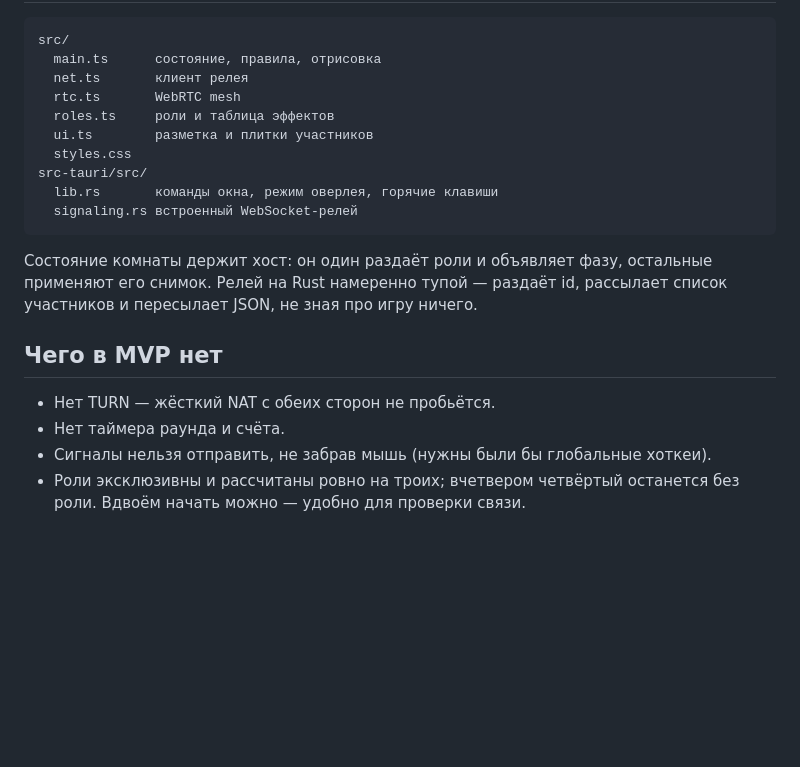
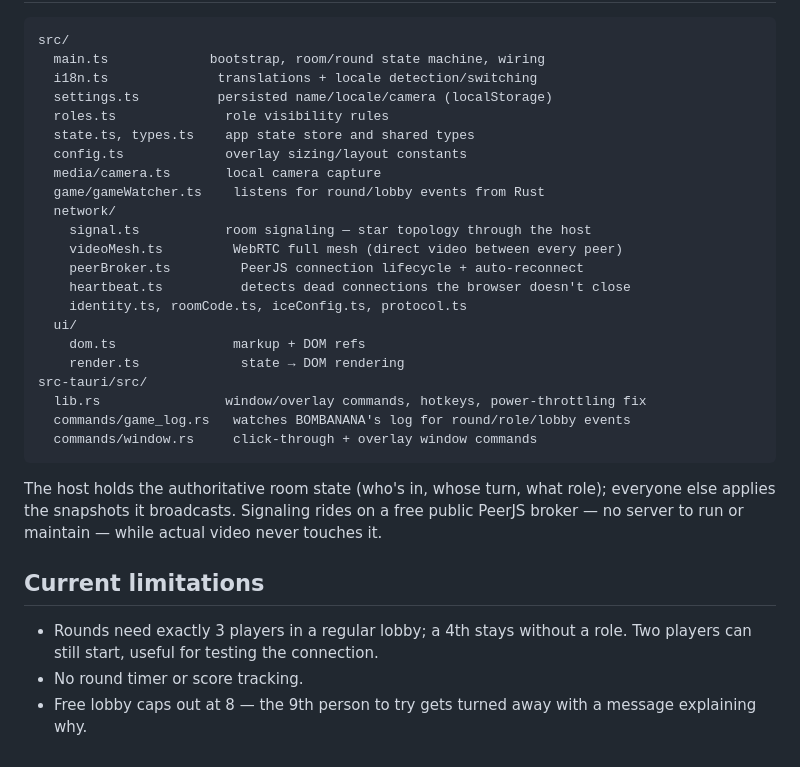
Before and after one commit to shield-master/bombanana-overlay, a Markdown page: README.md, the part around one of its changes. Rendered like a GitHub page; blank space fills up the shorter version.

````diff
--- a/README.md
+++ b/README.md
@@ -81,25 +124,38 @@ cd src-tauri && cargo test --lib
 
 ```
 src/
-  main.ts      состояние, правила, отрисовка
-  net.ts       клиент релея
-  rtc.ts       WebRTC mesh
-  roles.ts     роли и таблица эффектов
-  ui.ts        разметка и плитки участников
-  styles.css
+  main.ts             bootstrap, room/round state machine, wiring
+  i18n.ts              translations + locale detection/switching
+  settings.ts          persisted name/locale/camera (localStorage)
+  roles.ts              role visibility rules
+  state.ts, types.ts    app state store and shared types
+  config.ts             overlay sizing/layout constants
+  media/camera.ts       local camera capture
+  game/gameWatcher.ts    listens for round/lobby events from Rust
+  network/
+    signal.ts           room signaling — star topology through the host
+    videoMesh.ts         WebRTC full mesh (direct video between every peer)
+    peerBroker.ts         PeerJS connection lifecycle + auto-reconnect
+    heartbeat.ts          detects dead connections the browser doesn't close
+    identity.ts, roomCode.ts, iceConfig.ts, protocol.ts
+  ui/
+    dom.ts               markup + DOM refs
+    render.ts             state → DOM rendering
 src-tauri/src/
-  lib.rs       команды окна, режим оверлея, горячие клавиши
-  signaling.rs встроенный WebSocket-релей
+  lib.rs                window/overlay commands, hotkeys, power-throttling fix
+  commands/game_log.rs   watches BOMBANANA's log for round/role/lobby events
+  commands/window.rs     click-through + overlay window commands
 ```
 
-Состояние комнаты держит хост: он один раздаёт роли и объявляет фазу, остальные
-применяют его снимок. Релей на Rust намеренно тупой — раздаёт id, рассылает
-список участников и пересылает JSON, не зная про игру ничего.
+The host holds the authoritative room state (who's in, whose turn, what
+role); everyone else applies the snapshots it broadcasts. Signaling rides on
+a free public PeerJS broker — no server to run or maintain — while actual
+video never touches it.
 
-## Чего в MVP нет
+## Current limitations
 
-- Нет TURN — жёсткий NAT с обеих сторон не пробьётся.
-- Нет таймера раунда и счёта.
-- Сигналы нельзя отправить, не забрав мышь (нужны были бы глобальные хоткеи).
-- Роли эксклюзивны и рассчитаны ровно на троих; вчетвером четвёртый останется
-  без роли. Вдвоём начать можно — удобно для проверки связи.
+- Rounds need exactly 3 players in a regular lobby; a 4th stays without a
+  role. Two players can still start, useful for testing the connection.
+- No round timer or score tracking.
+- Free lobby caps out at 8 — the 9th person to try gets turned away with a
+  message explaining why.
````
Also changed, not shown: other parts of README.md (+90 -47 lines), docs/screenshots/free-lobby-card.png (added), docs/screenshots/home-en.png (added), docs/screenshots/lang-switch.gif (added), 1 other file.
